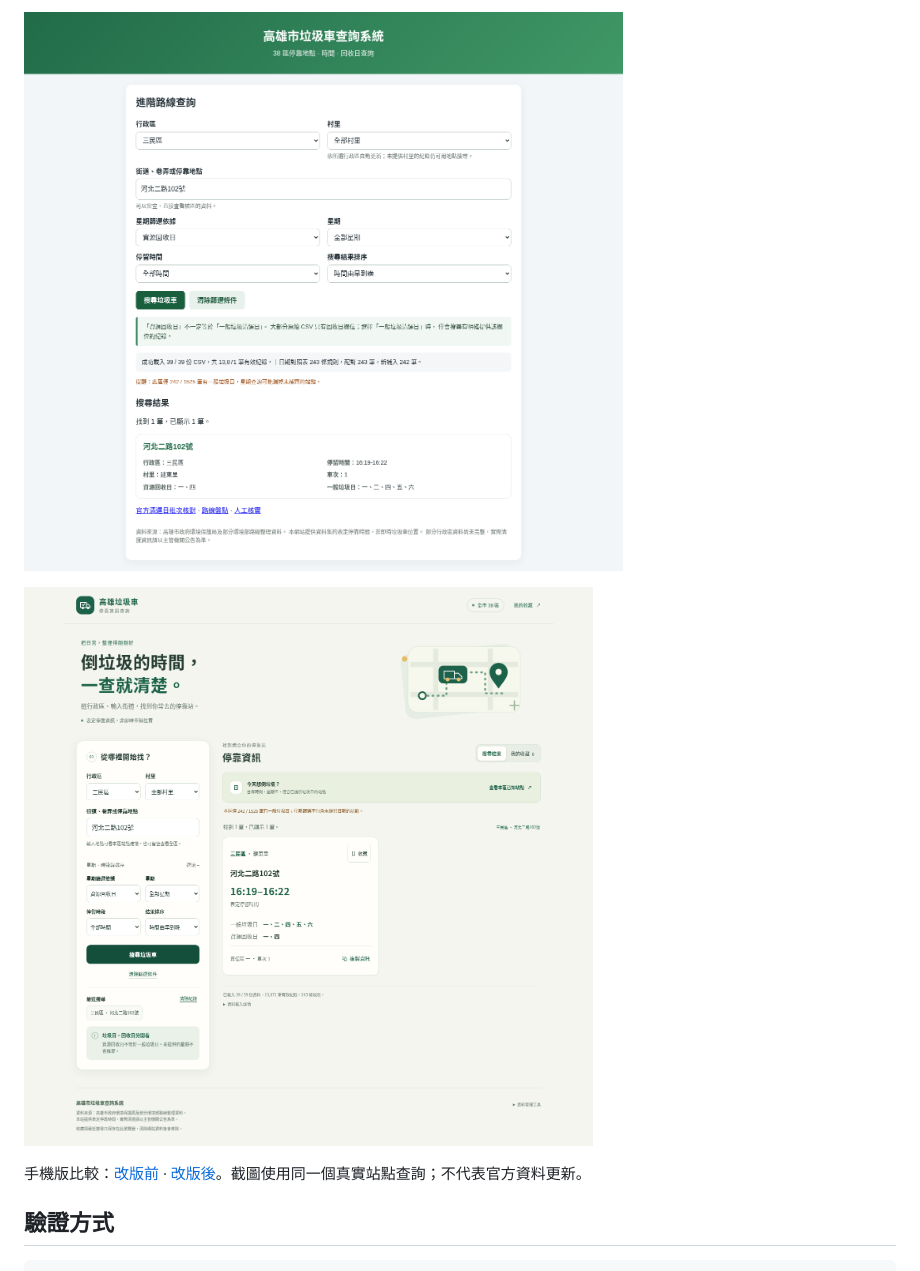
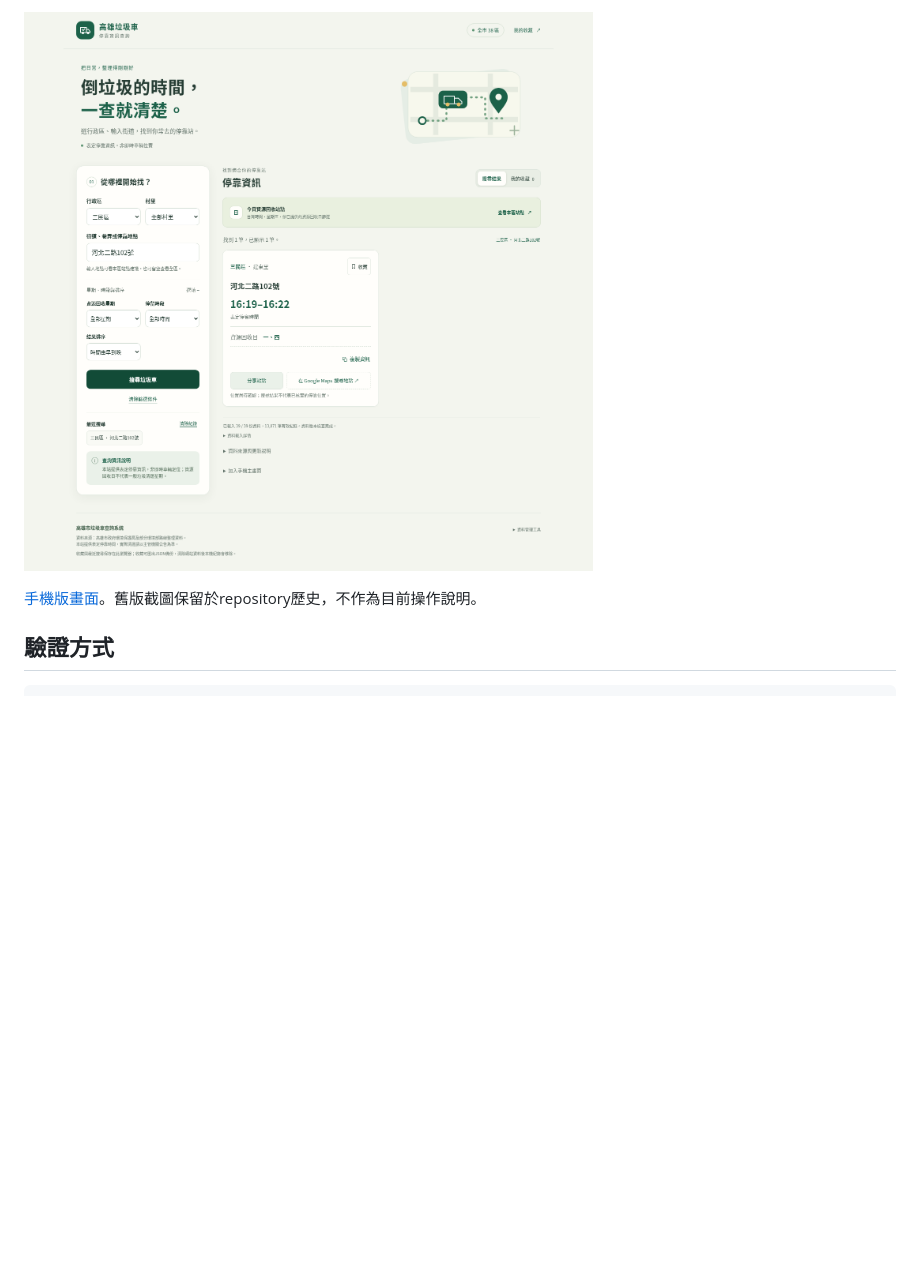
Before and after one commit to nobuyo0214/kaohsiung-garbage-truck, a Markdown page: docs/search-guide.md, the part around one of its changes. Rendered like a GitHub page; pictures changed too: docs/screenshots/recycling-desktop.png (added); blank space fills up the shorter version.

```diff
--- a/docs/search-guide.md
+++ b/docs/search-guide.md
@@ -50,9 +42,7 @@
 
-![改版前的電腦首頁](screenshots/search-before-desktop.png)
+![電腦版資源回收查詢](screenshots/recycling-desktop.png)
 
-![改版後的電腦首頁](screenshots/search-after-desktop.png)
-
-手機版比較：[改版前](screenshots/search-before-mobile.png) · [改版後](screenshots/search-after-mobile.png)。截圖使用同一個真實站點查詢；不代表官方資料更新。
+[手機版畫面](screenshots/recycling-mobile.png)。舊版截圖保留於repository歷史，不作為目前操作說明。
 
 ## 驗證方式
 
```
Also changed, not shown: other parts of docs/search-guide.md (+13 -21 lines), README.md (+12 -8 lines), docs/convenience-guide.md (+7 -9 lines), docs/screenshots/recycling-mobile.png (added), 9 other files.
